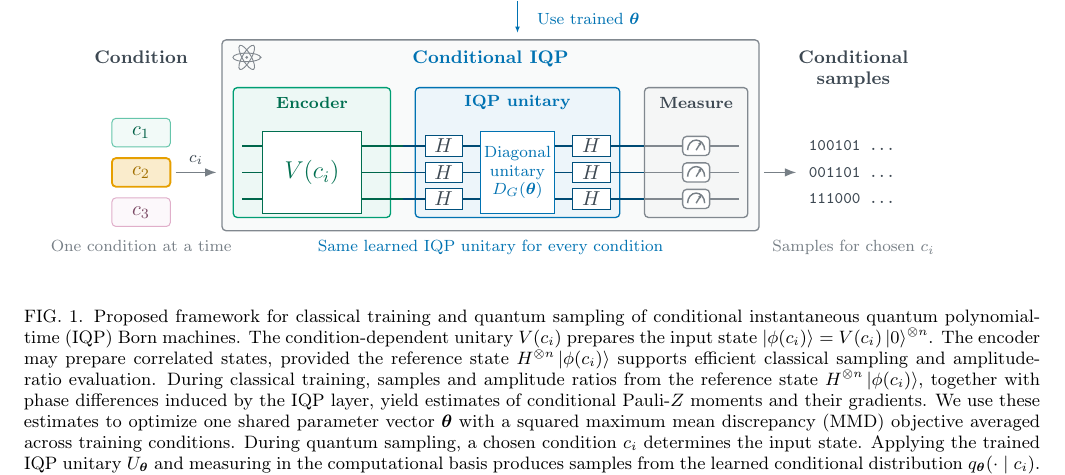
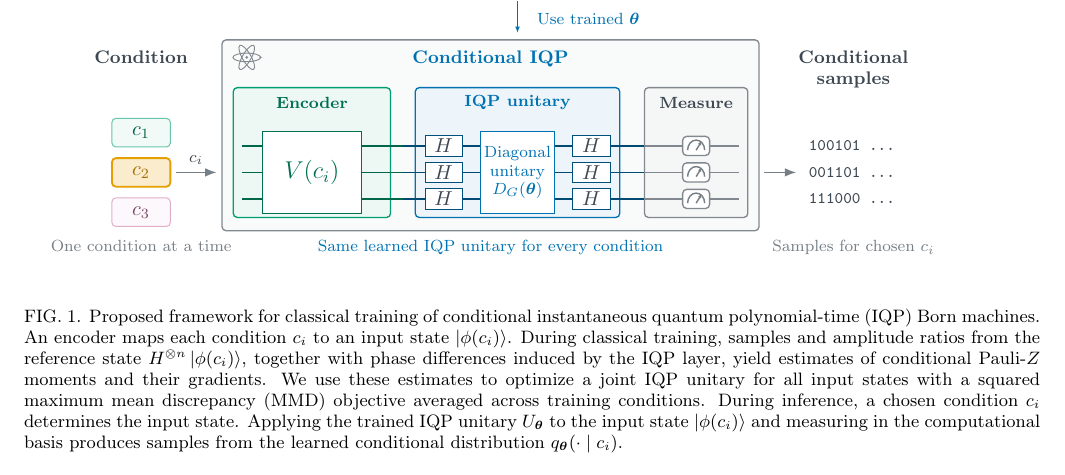
Before and after one commit to uriballo/conditional-generation-iqp, a LaTeX paper (paper/main.tex): part of page 2 of 29, cut so that both start at the same text. Compiled offline with pdfLaTeX.

Commit message:
updated figure 1 caption

```diff
--- a/paper/main.tex
+++ b/paper/main.tex
@@ -63,7 +63,7 @@ Instantaneous quantum polynomial-time (IQP) Born machines support classical trai
 \begin{figure*}[t]
 \centering
 \includegraphics[width=\textwidth]{figures/conditional_iqp_workflow.pdf}
-\caption{Proposed framework for classical training and quantum sampling of conditional instantaneous quantum polynomial-time (IQP) Born machines. The condition-dependent unitary $V(c_i)$ prepares the input state $\ket{\phi(c_i)}=V(c_i)\ket{0}^{\otimes n}$. The encoder may prepare correlated states, provided the reference state $H^{\otimes n}\ket{\phi(c_i)}$ supports efficient classical sampling and amplitude-ratio evaluation. During classical training, samples and amplitude ratios from the reference state $H^{\otimes n}\ket{\phi(c_i)}$, together with phase differences induced by the IQP layer, yield estimates of conditional Pauli-$Z$ moments and their gradients. We use these estimates to optimize one shared parameter vector $\boldsymbol\theta$ with a squared maximum mean discrepancy (MMD) objective averaged across training conditions. During quantum sampling, a chosen condition $c_i$ determines the input state. Applying the trained IQP unitary $U_{\boldsymbol\theta}$ and measuring in the computational basis produces samples from the learned conditional distribution $q_{\boldsymbol\theta}(\cdot\mid c_i)$.}
+\caption{Proposed framework for classical training of conditional instantaneous quantum polynomial-time (IQP) Born machines. An encoder maps each condition $c_i$ to an input state $\ket{\phi(c_i)}$. During classical training, samples and amplitude ratios from the reference state $H^{\otimes n}\ket{\phi(c_i)}$, together with phase differences induced by the IQP layer, yield estimates of conditional Pauli-$Z$ moments and their gradients. We use these estimates to optimize a joint IQP unitary for all input states with a squared maximum mean discrepancy (MMD) objective averaged across training conditions. During inference, a chosen condition $c_i$ determines the input state. Applying the trained IQP unitary $U_{\boldsymbol\theta}$ to the input state $\ket{\phi(c_i)}$ and measuring in the computational basis produces samples from the learned conditional distribution $q_{\boldsymbol\theta}(\cdot\mid c_i)$.}
 \label{fig:pipeline_workflow}
 \end{figure*}
 
```
